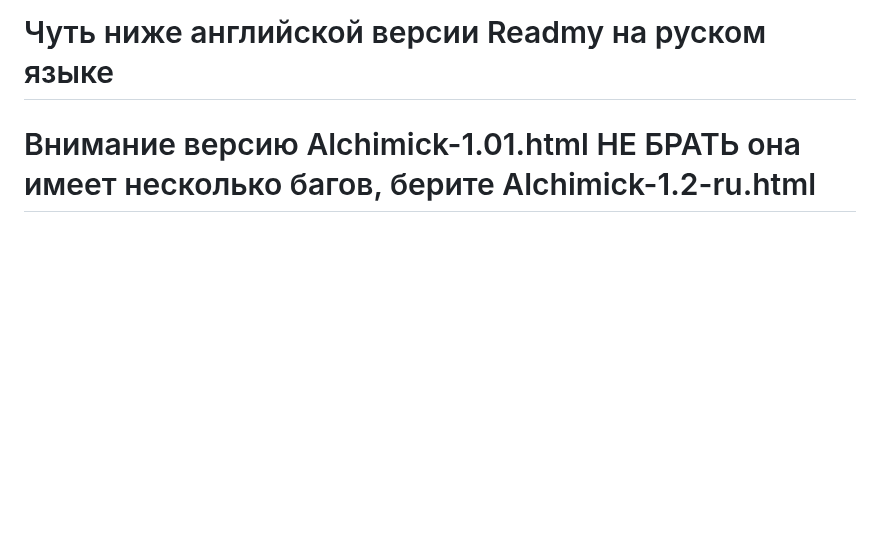
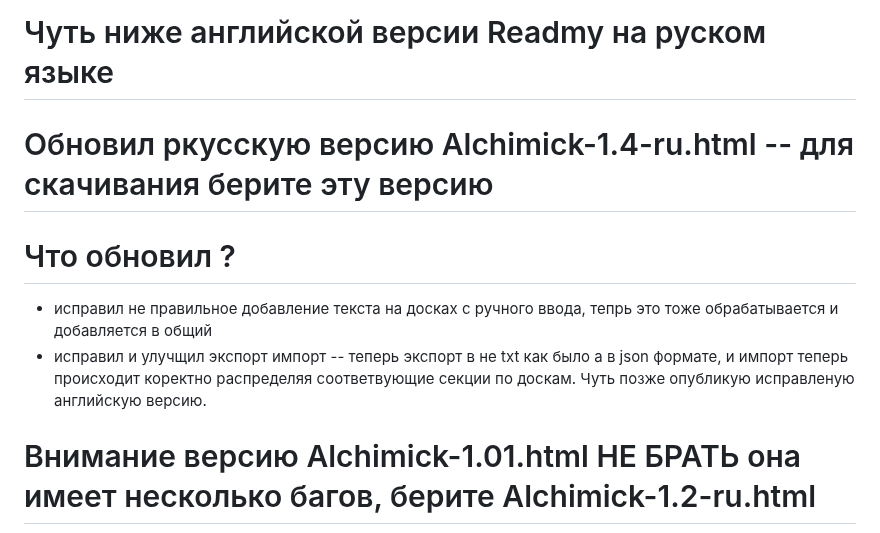
Before and after one commit to totiks2012/The-Alchemist-of-Narratives, a Markdown page: README.md, the part around the change. GitHub-like rendering; blank space fills up the shorter version.

```diff
--- a/README.md
+++ b/README.md
@@ -4,6 +4,13 @@ A program for writers, poets, and anyone who works deeply with text.
 # Нарративный Алхимик 🎭✨
 
 # Чуть ниже английской версии Readmy на руском языке
+
+# Обновил ркусскую версию Alchimick-1.4-ru.html -- для скачивания берите эту версию
+
+# Что обновил ?
+
+- исправил не правильное добавление текста на досках с ручного  ввода, тепрь это тоже обрабатывается и добавляется в общий
+- исправил и улучщил экспорт импорт -- теперь экспорт в не txt  как было а в json формате, и импорт теперь происходит  коректно распределяя соответвующие секции по доскам. Чуть позже опубликую исправленую английскую версию.
 
 # Внимание версию Alchimick-1.01.html НЕ БРАТЬ она имеет несколько багов, берите Alchimick-1.2-ru.html
 
```
